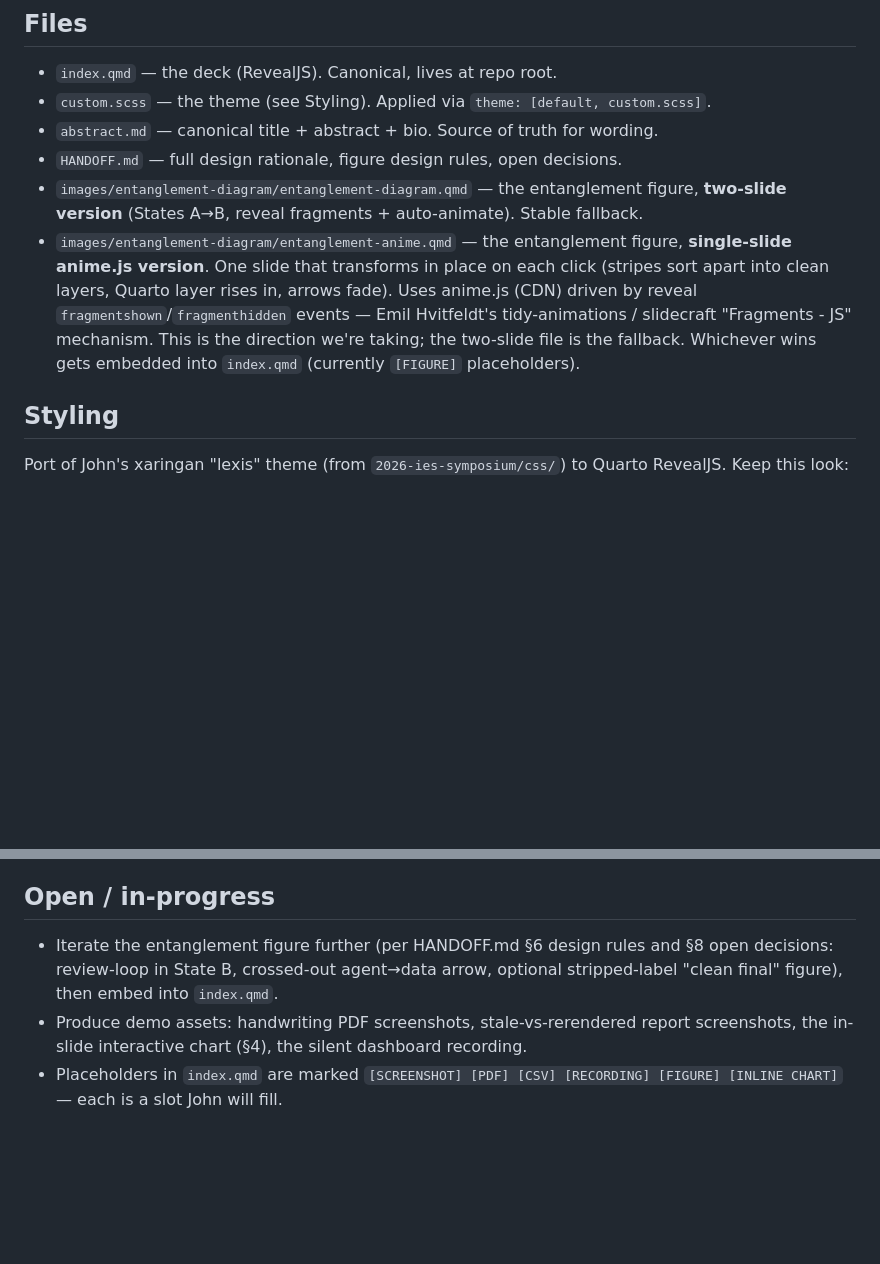
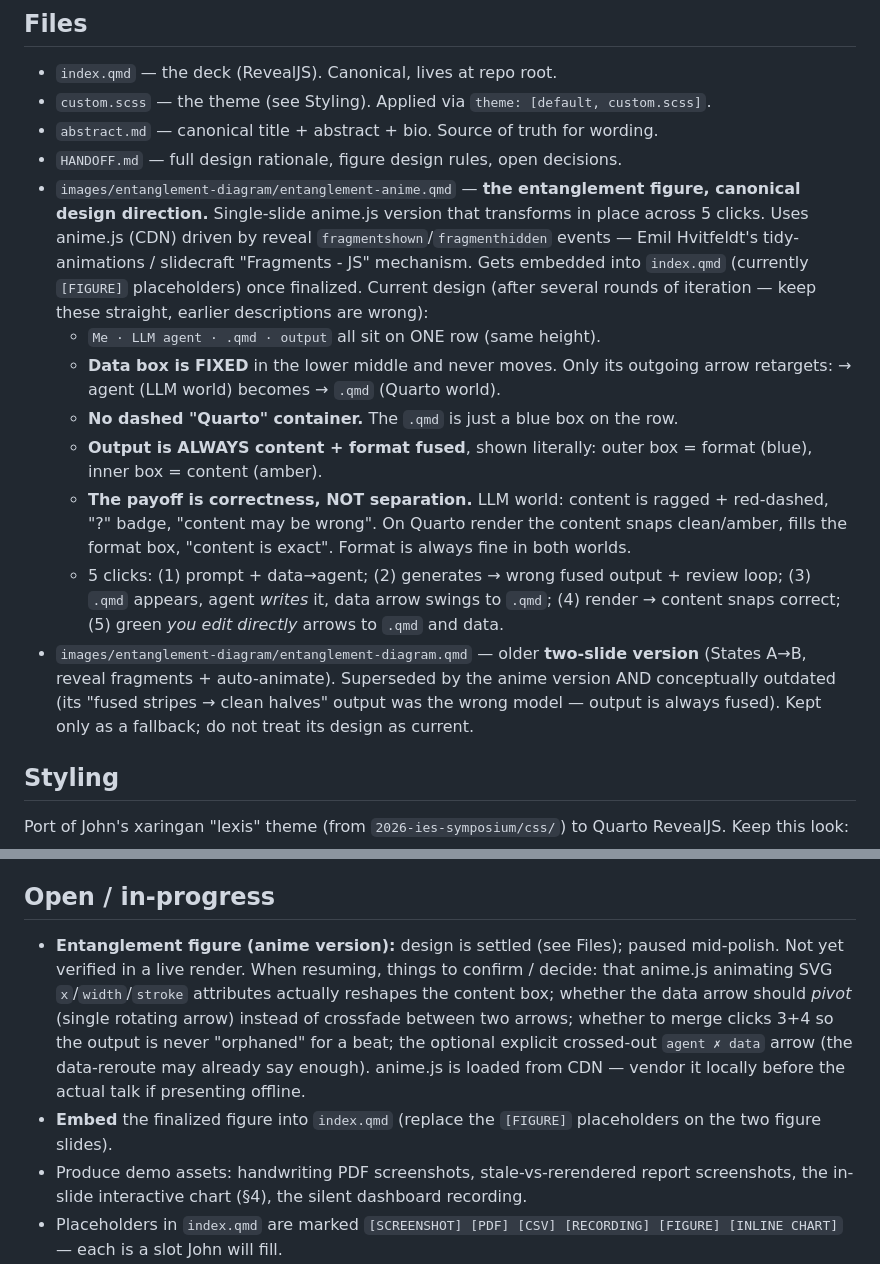
Before and after one commit to jhelvy/2026-posit-conf-quarto, a Markdown page: CLAUDE.md, 2 parts joined by grey strips. GitHub-like rendering; blank space fills up the shorter version.

Commit message:
update claude

```diff
--- a/CLAUDE.md
+++ b/CLAUDE.md
@@ -43,16 +43,32 @@ the approach works).
 - `custom.scss` — the theme (see Styling). Applied via `theme: [default, custom.scss]`.
 - `abstract.md` — canonical title + abstract + bio. Source of truth for wording.
 - `HANDOFF.md` — full design rationale, figure design rules, open decisions.
-- `images/entanglement-diagram/entanglement-diagram.qmd` — the entanglement
-  figure, **two-slide version** (States A→B, reveal fragments + auto-animate).
-  Stable fallback.
-- `images/entanglement-diagram/entanglement-anime.qmd` — the entanglement figure,
-  **single-slide anime.js version**. One slide that transforms in place on each
-  click (stripes sort apart into clean layers, Quarto layer rises in, arrows fade).
-  Uses anime.js (CDN) driven by reveal `fragmentshown`/`fragmenthidden` events —
-  Emil Hvitfeldt's tidy-animations / slidecraft "Fragments - JS" mechanism. This is
-  the direction we're taking; the two-slide file is the fallback. Whichever wins
-  gets embedded into `index.qmd` (currently `[FIGURE]` placeholders).
+- `images/entanglement-diagram/entanglement-anime.qmd` — **the entanglement
+  figure, canonical design direction.** Single-slide anime.js version that
+  transforms in place across 5 clicks. Uses anime.js (CDN) driven by reveal
+  `fragmentshown`/`fragmenthidden` events — Emil Hvitfeldt's tidy-animations /
+  slidecraft "Fragments - JS" mechanism. Gets embedded into `index.qmd` (currently
+  `[FIGURE]` placeholders) once finalized. Current design (after several rounds of
+  iteration — keep these straight, earlier descriptions are wrong):
+    - `Me · LLM agent · .qmd · output` all sit on ONE row (same height).
+    - **Data box is FIXED** in the lower middle and never moves. Only its outgoing
+      arrow retargets: → agent (LLM world) becomes → `.qmd` (Quarto world).
+    - **No dashed "Quarto" container.** The `.qmd` is just a blue box on the row.
+    - **Output is ALWAYS content + format fused**, shown literally: outer box =
+      format (blue), inner box = content (amber).
+    - **The payoff is correctness, NOT separation.** LLM world: content is
+      ragged + red-dashed, "?" badge, "content may be wrong". On Quarto render the
+      content snaps clean/amber, fills the format box, "content is exact". Format is
+      always fine in both worlds.
+    - 5 clicks: (1) prompt + data→agent; (2) generates → wrong fused output +
+      review loop; (3) `.qmd` appears, agent *writes* it, data arrow swings to
+      `.qmd`; (4) render → content snaps correct; (5) green *you edit directly*
+      arrows to `.qmd` and data.
+- `images/entanglement-diagram/entanglement-diagram.qmd` — older **two-slide
+  version** (States A→B, reveal fragments + auto-animate). Superseded by the anime
+  version AND conceptually outdated (its "fused stripes → clean halves" output was
+  the wrong model — output is always fused). Kept only as a fallback; do not treat
+  its design as current.
 
 ## Styling
 
@@ -81,9 +97,16 @@ Quarto RevealJS. Keep this look:
 
 ## Open / in-progress
 
-- Iterate the entanglement figure further (per HANDOFF.md §6 design rules and §8
-  open decisions: review-loop in State B, crossed-out agent→data arrow, optional
-  stripped-label "clean final" figure), then embed into `index.qmd`.
+- **Entanglement figure (anime version):** design is settled (see Files); paused
+  mid-polish. Not yet verified in a live render. When resuming, things to confirm /
+  decide: that anime.js animating SVG `x`/`width`/`stroke` attributes actually
+  reshapes the content box; whether the data arrow should *pivot* (single rotating
+  arrow) instead of crossfade between two arrows; whether to merge clicks 3+4 so
+  the output is never "orphaned" for a beat; the optional explicit crossed-out
+  `agent ✗ data` arrow (the data-reroute may already say enough). anime.js is
+  loaded from CDN — vendor it locally before the actual talk if presenting offline.
+- **Embed** the finalized figure into `index.qmd` (replace the `[FIGURE]`
+  placeholders on the two figure slides).
 - Produce demo assets: handwriting PDF screenshots, stale-vs-rerendered report
   screenshots, the in-slide interactive chart (§4), the silent dashboard recording.
 - Placeholders in `index.qmd` are marked `[SCREENSHOT] [PDF] [CSV] [RECORDING]
```
Also changed, not shown: README.md (added, +12 -0 lines).
